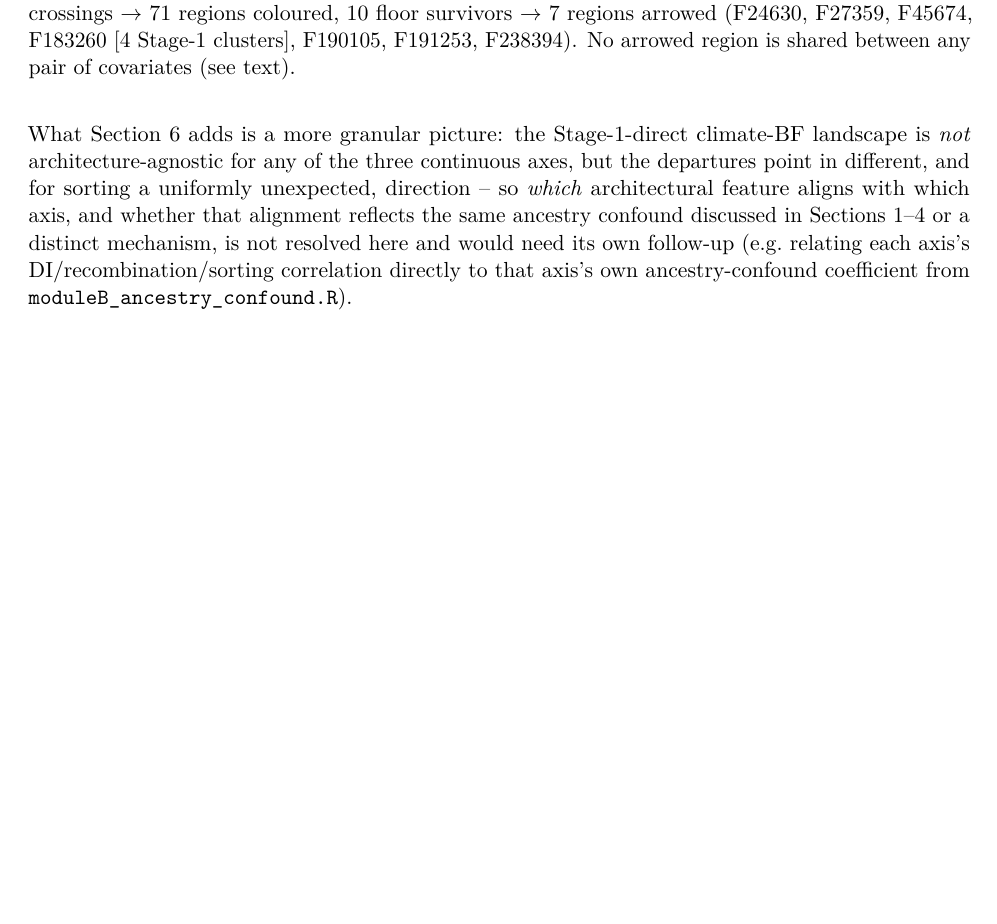
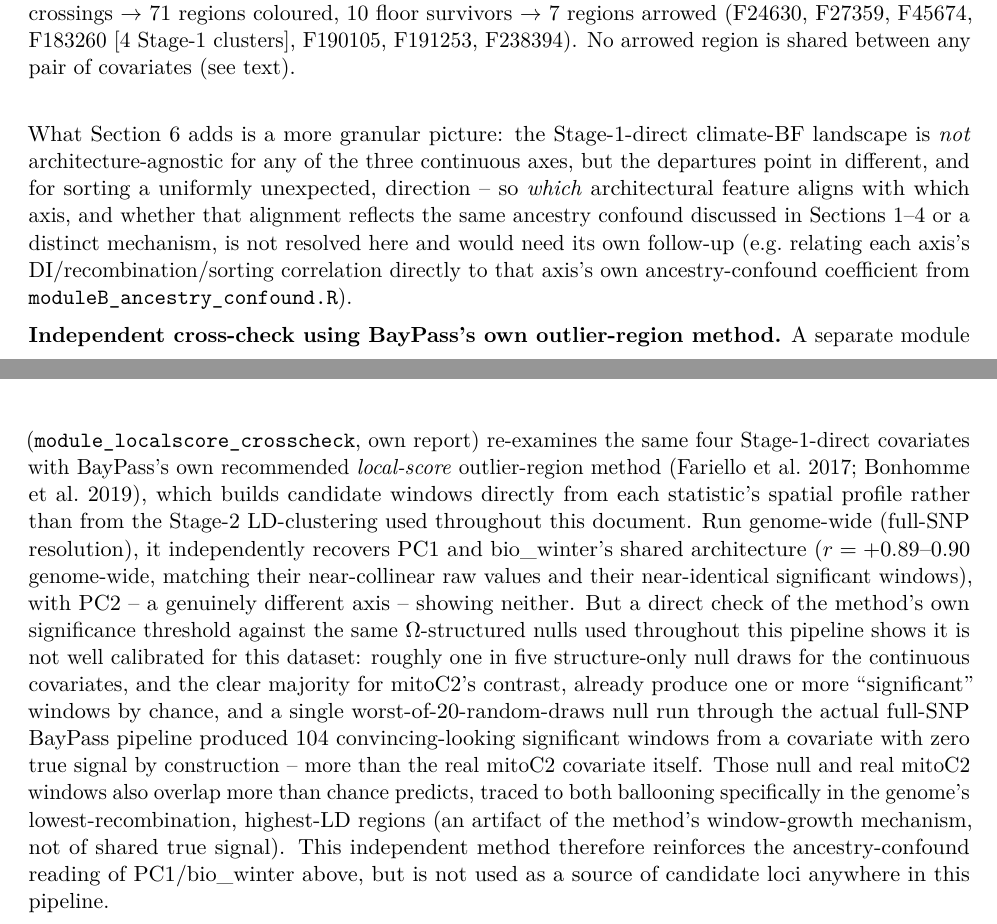
Before and after one commit to genomeinsights/formica_hybrid, a LaTeX document (module_manuscript_rho05/doc/ancestry_climate_mitotype.tex): part of page 15 of 17 before the commit and two parts of pages 15 and 16 of 18 after it, the two joined at a grey line, cut so that both start at the same text, the shorter picture padded with empty space. Compiled offline with pdfLaTeX.

Commit message:
Add note on the module_localscore_crosscheck independent cross-check
Section 6 now points to the separate BayPass local-score cross-check
module: it independently recovers PC1/bio_winter's shared architecture
(reinforcing the ancestry-confound reading), but also demonstrates the
method's own significance threshold is poorly calibrated for this
dataset (null draws routinely produce convincing "significant" windows,
including a 104-window false positive from a worst-of-20 null draw) --
explicitly not used as a source of candidate loci in this pipeline.

Co-Authored-By: Claude Sonnet 5 <noreply@anthropic.com>

```diff
--- a/module_manuscript_rho05/doc/ancestry_climate_mitotype.tex
+++ b/module_manuscript_rho05/doc/ancestry_climate_mitotype.tex
@@ -532,6 +532,27 @@ not resolved here and would need its own follow-up (e.g.\ relating each axis's
 DI/recombination/sorting correlation directly to that axis's own ancestry-confound
 coefficient from \texttt{moduleB\_ancestry\_confound.R}).
 
+\textbf{Independent cross-check using BayPass's own outlier-region method.} A separate module
+(\texttt{module\_localscore\_crosscheck}, own report) re-examines the same four Stage-1-direct
+covariates with BayPass's own recommended \emph{local-score} outlier-region method (Fariello
+et al.\ 2017; Bonhomme et al.\ 2019), which builds candidate windows directly from each
+statistic's spatial profile rather than from the Stage-2 LD-clustering used throughout this
+document. Run genome-wide (full-SNP resolution), it independently recovers PC1 and
+bio\_winter's shared architecture ($r=+0.89$--$0.90$ genome-wide, matching their near-collinear
+raw values and their near-identical significant windows), with PC2 -- a genuinely different
+axis -- showing neither. But a direct check of the method's own significance threshold against
+the same $\Omega$-structured nulls used throughout this pipeline shows it is not well
+calibrated for this dataset: roughly one in five structure-only null draws for the continuous
+covariates, and the clear majority for mitoC2's contrast, already produce one or more
+``significant'' windows by chance, and a single worst-of-20-random-draws null run through the
+actual full-SNP BayPass pipeline produced 104 convincing-looking significant windows from a
+covariate with zero true signal by construction -- more than the real mitoC2 covariate itself.
+Those null and real mitoC2 windows also overlap more than chance predicts, traced to both
+ballooning specifically in the genome's lowest-recombination, highest-LD regions (an artifact
+of the method's window-growth mechanism, not of shared true signal). This independent method
+therefore reinforces the ancestry-confound reading of PC1/bio\_winter above, but is not used
+as a source of candidate loci anywhere in this pipeline.
+
 \clearpage
 \section*{\color{Accent}Limitations and recommended follow-up}\label{sec:limitations}
 This analysis should be treated as \textbf{supplementary and explicitly exploratory}, not a
```
Also changed, not shown: module_manuscript_rho05/doc/ancestry_climate_mitotype.pdf.
